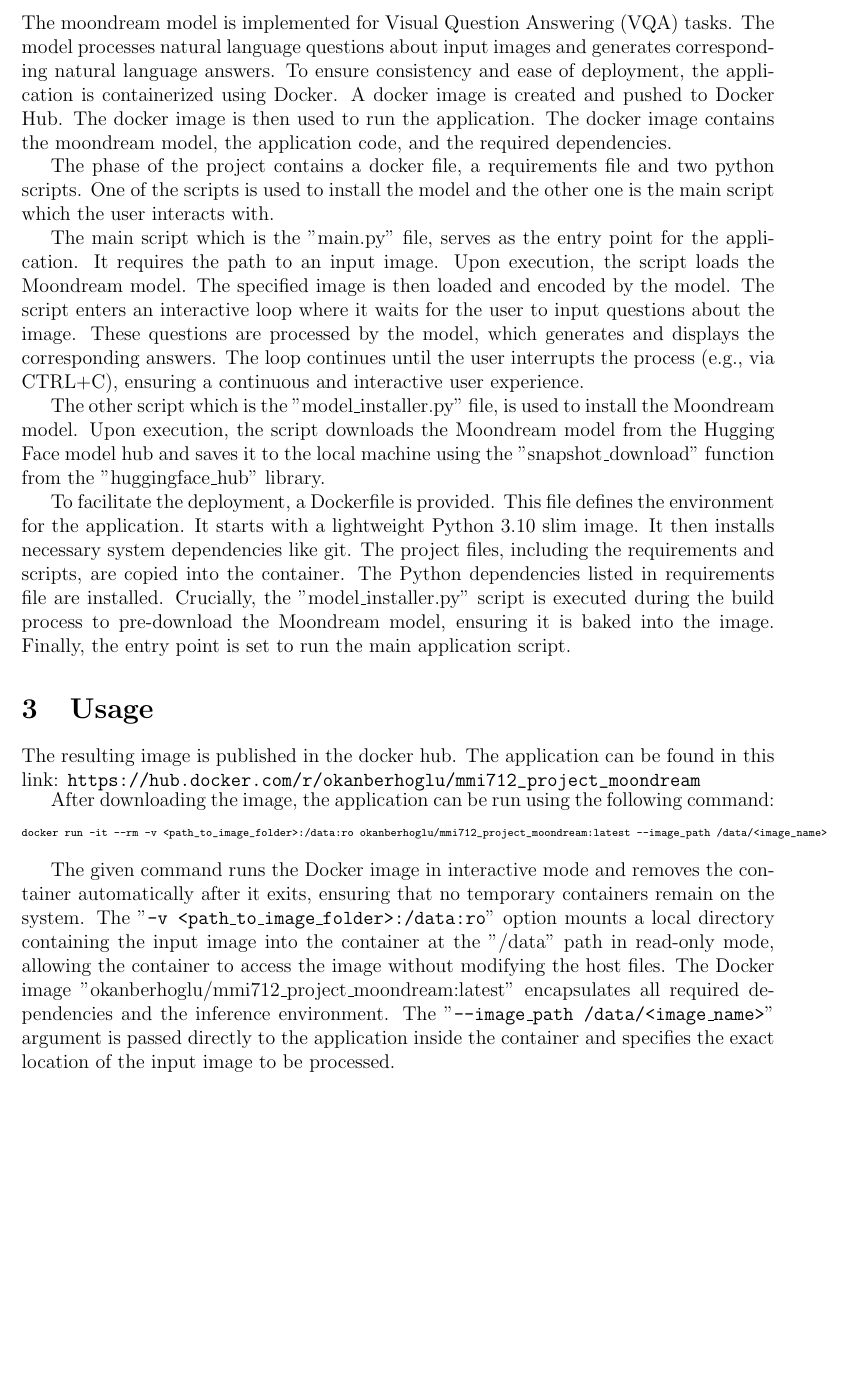
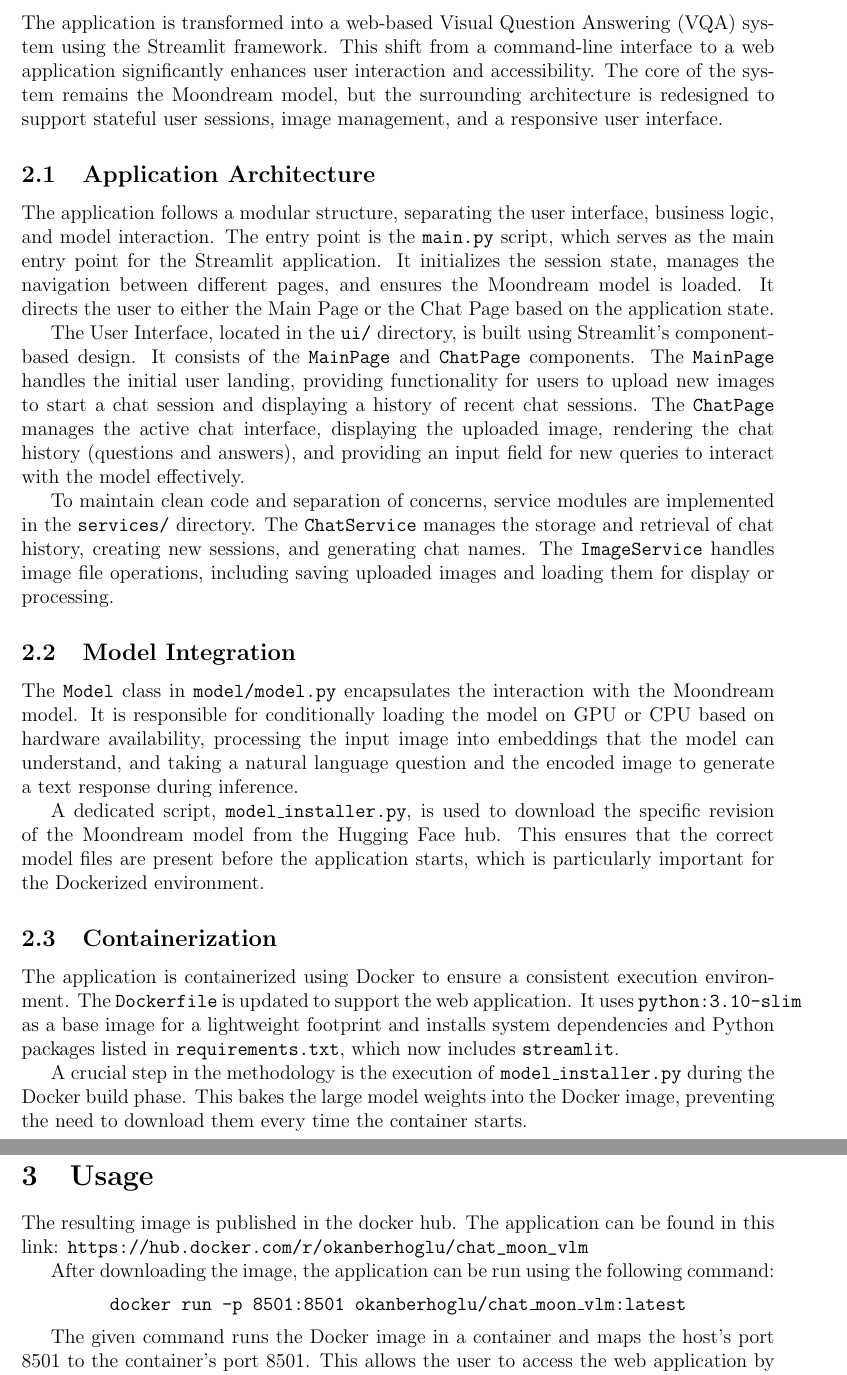
Before and after one commit to okanberhoglu/chat-moon-vlm, a LaTeX paper (docs/berhoglu_okan_project_report.tex): part of page 4 of 7 before the commit and two parts of pages 4 and 5 of 8 after it, the two joined at a grey line, cut so that both start at the same text, the shorter picture padded with empty space. Compiled offline with pdfLaTeX.

Commit message:
Report and readme updated.

```diff
--- a/docs/berhoglu_okan_project_report.tex
+++ b/docs/berhoglu_okan_project_report.tex
@@ -49,28 +49,39 @@
 
 \section{Methodology}
-The moondream model is implemented for Visual Question Answering (VQA) tasks. The model processes natural language questions about input images and generates corresponding natural language answers. To ensure consistency and ease of deployment, the application is containerized using Docker. A docker image is created and pushed to Docker Hub. The docker image is then used to run the application. The docker image contains the moondream model, the application code, and the required dependencies.
+The application is transformed into a web-based Visual Question Answering (VQA) system using the Streamlit framework. This shift from a command-line interface to a web application significantly enhances user interaction and accessibility. The core of the system remains the Moondream model, but the surrounding architecture is redesigned to support stateful user sessions, image management, and a responsive user interface.
 
-The phase of the project contains a docker file, a requirements file and two python scripts. One of the scripts is used to install the model and the other one is the main script which the user interacts with.
+\subsection{Application Architecture}
+The application follows a modular structure, separating the user interface, business logic, and model interaction. The entry point is the \texttt{main.py} script, which serves as the main entry point for the Streamlit application. It initializes the session state, manages the navigation between different pages, and ensures the Moondream model is loaded. It directs the user to either the Main Page or the Chat Page based on the application state.
 
-The main script which is the "main.py" file, serves as the entry point for the application. It requires the path to an input image. Upon execution, the script loads the Moondream model. The specified image is then loaded and encoded by the model. The script enters an interactive loop where it waits for the user to input questions about the image. These questions are processed by the model, which generates and displays the corresponding answers. The loop continues until the user interrupts the process (e.g., via CTRL+C), ensuring a continuous and interactive user experience.
+The User Interface, located in the \texttt{ui/} directory, is built using Streamlit's component-based design. It consists of the \texttt{MainPage} and \texttt{ChatPage} components. The \texttt{MainPage} handles the initial user landing, providing functionality for users to upload new images to start a chat session and displaying a history of recent chat sessions. The \texttt{ChatPage} manages the active chat interface, displaying the uploaded image, rendering the chat history (questions and answers), and providing an input field for new queries to interact with the model effectively.
 
-The other script which is the "model\_installer.py" file, is used to install the Moondream model. Upon execution, the script downloads the Moondream model from the Hugging Face model hub and saves it to the local machine using the "snapshot\_download" function from the "huggingface\_hub" library.
+To maintain clean code and separation of concerns, service modules are implemented in the \texttt{services/} directory. The \texttt{ChatService} manages the storage and retrieval of chat history, creating new sessions, and generating chat names. The \texttt{ImageService} handles image file operations, including saving uploaded images and loading them for display or processing.
 
-To facilitate the deployment, a Dockerfile is provided. This file defines the environment for the application. It starts with a lightweight Python 3.10 slim image. It then installs necessary system dependencies like git. The project files, including the requirements and scripts, are copied into the container. The Python dependencies listed in requirements file are installed. Crucially, the "model\_installer.py" script is executed during the build process to pre-download the Moondream model, ensuring it is baked into the image. Finally, the entry point is set to run the main application script.
+\subsection{Model Integration}
+The \texttt{Model} class in \texttt{model/model.py} encapsulates the interaction with the Moondream model. It is responsible for conditionally loading the model on GPU or CPU based on hardware availability, processing the input image into embeddings that the model can understand, and taking a natural language question and the encoded image to generate a text response during inference.
+
+A dedicated script, \texttt{model\_installer.py}, is used to download the specific revision of the Moondream model from the Hugging Face hub. This ensures that the correct model files are present before the application starts, which is particularly important for the Dockerized environment.
+
+\subsection{Containerization}
+The application is containerized using Docker to ensure a consistent execution environment. The \texttt{Dockerfile} is updated to support the web application. It uses \texttt{python:3.10-slim} as a base image for a lightweight footprint and installs system dependencies and Python packages listed in \texttt{requirements.txt}, which now includes \texttt{streamlit}.
+
+A crucial step in the methodology is the execution of \texttt{model\_installer.py} during the Docker build phase. This bakes the large model weights into the Docker image, preventing the need to download them every time the container starts.
+
+Finally, the container exposes port 8501, the default for Streamlit, and uses \texttt{streamlit run main.py} as the entry point command.
 
 \section{Usage}
 \label{sec:usage}
 The resulting image is published in the docker hub. The application can be found in this link:
-\url{https://hub.docker.com/r/okanberhoglu/mmi712_project_moondream}
+\url{https://hub.docker.com/r/okanberhoglu/chat_moon_vlm}
 
 After downloading the image, the application can be run using the following command:
-{\fontsize{7pt}{7pt}\selectfont
-\begin{verbatim}
-docker run -it --rm -v <path_to_image_folder>:/data:ro okanberhoglu/mmi712_project_moondream:latest --image_path /data/<image_name>
-\end{verbatim}
+\begin{center}
+{\fontsize{12pt}{12pt}\selectfont
+\texttt{docker run -p 8501:8501 okanberhoglu/chat\_moon\_vlm:latest}
 }
+\end{center}
 
-The given command runs the Docker image in interactive mode and removes the container automatically after it exits, ensuring that no temporary containers remain on the system. The "\texttt{-v <path\_to\_image\_folder>:/data:ro}" option mounts a local directory containing the input image into the container at the "/data" path in read-only mode, allowing the container to access the image without modifying the host files. The Docker image "okanberhoglu/mmi712\_project\_moondream:latest" encapsulates all required dependencies and the inference environment. The "\texttt{--image\_path /data/<image\_name>}" argument is passed directly to the application inside the container and specifies the exact location of the input image to be processed.
+The given command runs the Docker image in a container and maps the host's port 8501 to the container's port 8501. This allows the user to access the web application by navigating to \url{http://localhost:8501} in their web browser. The Docker image "okanberhoglu/chat\_moon\_vlm:latest" encapsulates all required dependencies, the Streamlit server, and the inference environment. Once the container is running, the application interface will be available for uploading images and asking questions.
 
 \section{Results}
 An example usage of the application and the results are given in this section. Firstly the test input image is given in the figure \ref{fig:test}.
```
Also changed, not shown: README.md, docs/berhoglu_okan_project_report.tex (7 more changed lines).
